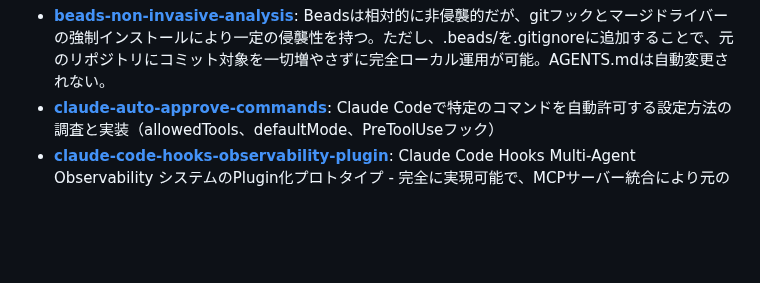
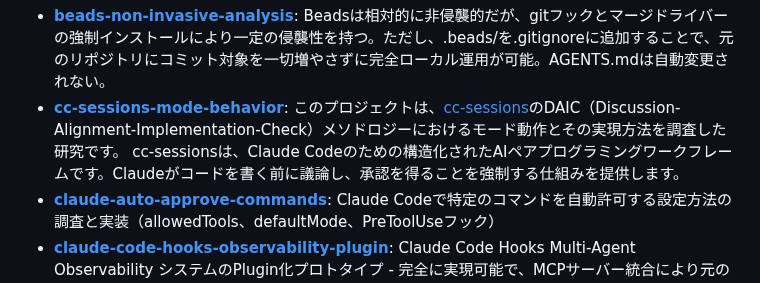
Before and after one commit to annenpolka/research, a Markdown page: README.md, the part around the change. GitHub-like rendering; blank space fills up the shorter version.

Commit message:
自動更新: README.mdのプロジェクト一覧を更新

```diff
--- a/README.md
+++ b/README.md
@@ -55,6 +55,7 @@ else:
     print("*プロジェクトはまだありません*")
 ]]] -->
 - **[beads-non-invasive-analysis](./beads-non-invasive-analysis)**: Beadsは相対的に非侵襲的だが、gitフックとマージドライバーの強制インストールにより一定の侵襲性を持つ。ただし、.beads/を.gitignoreに追加することで、元のリポジトリにコミット対象を一切増やさずに完全ローカル運用が可能。AGENTS.mdは自動変更されない。
+- **[cc-sessions-mode-behavior](./cc-sessions-mode-behavior)**: このプロジェクトは、[cc-sessions](https://github.com/GWUDCAP/cc-sessions)のDAIC（Discussion-Alignment-Implementation-Check）メソドロジーにおけるモード動作とその実現方法を調査した研究です。 cc-sessionsは、Claude Codeのための構造化されたAIペアプログラミングワークフレームです。Claudeがコードを書く前に議論し、承認を得ることを強制する仕組みを提供します。
 - **[claude-auto-approve-commands](./claude-auto-approve-commands)**: Claude Codeで特定のコマンドを自動許可する設定方法の調査と実装（allowedTools、defaultMode、PreToolUseフック）
 - **[claude-code-hooks-observability-plugin](./claude-code-hooks-observability-plugin)**: Claude Code Hooks Multi-Agent Observability システムのPlugin化プロトタイプ - 完全に実現可能で、MCPサーバー統合により元のシステムを超える機能を提供
 - **[claude-code-infrastructure-showcase](./claude-code-infrastructure-showcase)**: プロジェクトの説明
```
